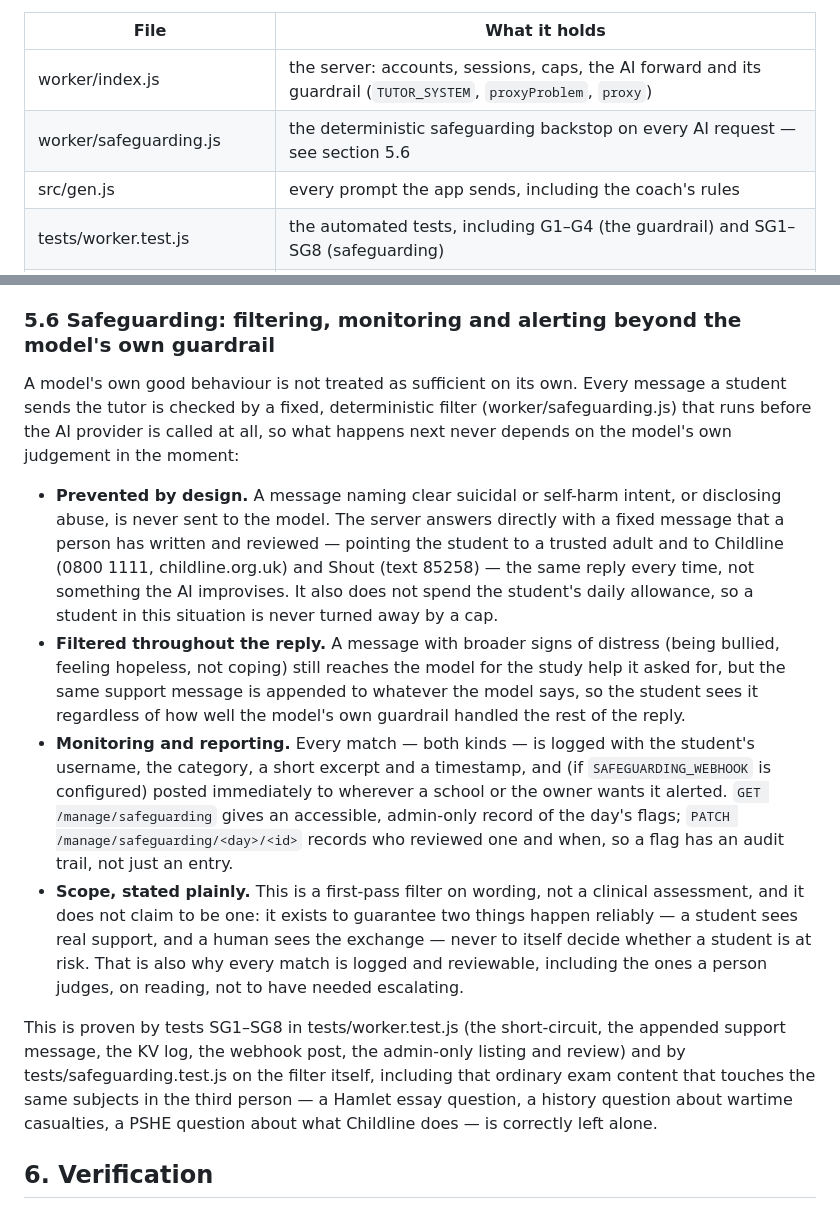
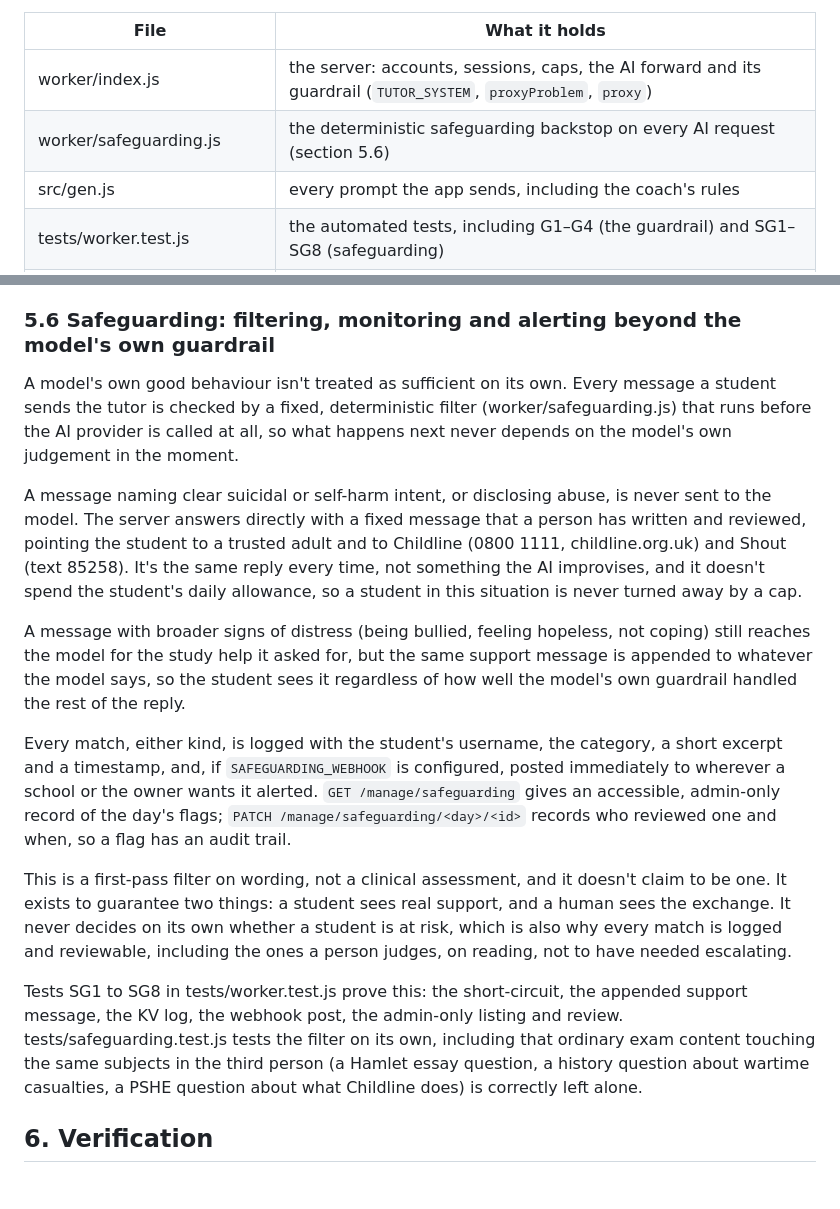
Before and after one commit to hopkinsonchris-eng/AI-Tutor, a Markdown page: docs/SCHOOL-PACK.md, 2 parts joined by grey strips. Drawn GitHub-style.

```diff
--- a/docs/SCHOOL-PACK.md
+++ b/docs/SCHOOL-PACK.md
@@ -40,7 +40,7 @@ Source code: the complete repository is at github.com/hopkinsonchris-eng/AI-Tuto
 | File | What it holds |
 |---|---|
 | worker/index.js | the server: accounts, sessions, caps, the AI forward and its guardrail (`TUTOR_SYSTEM`, `proxyProblem`, `proxy`) |
-| worker/safeguarding.js | the deterministic safeguarding backstop on every AI request — see section 5.6 |
+| worker/safeguarding.js | the deterministic safeguarding backstop on every AI request (section 5.6) |
 | src/gen.js | every prompt the app sends, including the coach's rules |
 | tests/worker.test.js | the automated tests, including G1–G4 (the guardrail) and SG1–SG8 (safeguarding) |
 | tests/safeguarding.test.js | the safeguarding filter tested on its own, including that it leaves ordinary exam content alone |
@@ -110,14 +110,17 @@ Every prompt the page sends is composed from the exam board's specification: it
 
 ### 5.6 Safeguarding: filtering, monitoring and alerting beyond the model's own guardrail
 
-A model's own good behaviour is not treated as sufficient on its own. Every message a student sends the tutor is checked by a fixed, deterministic filter (worker/safeguarding.js) that runs before the AI provider is called at all, so what happens next never depends on the model's own judgement in the moment:
+A model's own good behaviour isn't treated as sufficient on its own. Every message a student sends the tutor is checked by a fixed, deterministic filter (worker/safeguarding.js) that runs before the AI provider is called at all, so what happens next never depends on the model's own judgement in the moment.
 
-- **Prevented by design.** A message naming clear suicidal or self-harm intent, or disclosing abuse, is never sent to the model. The server answers directly with a fixed message that a person has written and reviewed — pointing the student to a trusted adult and to Childline (0800 1111, childline.org.uk) and Shout (text 85258) — the same reply every time, not something the AI improvises. It also does not spend the student's daily allowance, so a student in this situation is never turned away by a cap.
-- **Filtered throughout the reply.** A message with broader signs of distress (being bullied, feeling hopeless, not coping) still reaches the model for the study help it asked for, but the same support message is appended to whatever the model says, so the student sees it regardless of how well the model's own guardrail handled the rest of the reply.
-- **Monitoring and reporting.** Every match — both kinds — is logged with the student's username, the category, a short excerpt and a timestamp, and (if `SAFEGUARDING_WEBHOOK` is configured) posted immediately to wherever a school or the owner wants it alerted. `GET /manage/safeguarding` gives an accessible, admin-only record of the day's flags; `PATCH /manage/safeguarding/<day>/<id>` records who reviewed one and when, so a flag has an audit trail, not just an entry.
-- **Scope, stated plainly.** This is a first-pass filter on wording, not a clinical assessment, and it does not claim to be one: it exists to guarantee two things happen reliably — a student sees real support, and a human sees the exchange — never to itself decide whether a student is at risk. That is also why every match is logged and reviewable, including the ones a person judges, on reading, not to have needed escalating.
+A message naming clear suicidal or self-harm intent, or disclosing abuse, is never sent to the model. The server answers directly with a fixed message that a person has written and reviewed, pointing the student to a trusted adult and to Childline (0800 1111, childline.org.uk) and Shout (text 85258). It's the same reply every time, not something the AI improvises, and it doesn't spend the student's daily allowance, so a student in this situation is never turned away by a cap.
 
-This is proven by tests SG1–SG8 in tests/worker.test.js (the short-circuit, the appended support message, the KV log, the webhook post, the admin-only listing and review) and by tests/safeguarding.test.js on the filter itself, including that ordinary exam content that touches the same subjects in the third person — a Hamlet essay question, a history question about wartime casualties, a PSHE question about what Childline does — is correctly left alone.
+A message with broader signs of distress (being bullied, feeling hopeless, not coping) still reaches the model for the study help it asked for, but the same support message is appended to whatever the model says, so the student sees it regardless of how well the model's own guardrail handled the rest of the reply.
+
+Every match, either kind, is logged with the student's username, the category, a short excerpt and a timestamp, and, if `SAFEGUARDING_WEBHOOK` is configured, posted immediately to wherever a school or the owner wants it alerted. `GET /manage/safeguarding` gives an accessible, admin-only record of the day's flags; `PATCH /manage/safeguarding/<day>/<id>` records who reviewed one and when, so a flag has an audit trail.
+
+This is a first-pass filter on wording, not a clinical assessment, and it doesn't claim to be one. It exists to guarantee two things: a student sees real support, and a human sees the exchange. It never decides on its own whether a student is at risk, which is also why every match is logged and reviewable, including the ones a person judges, on reading, not to have needed escalating.
+
+Tests SG1 to SG8 in tests/worker.test.js prove this: the short-circuit, the appended support message, the KV log, the webhook post, the admin-only listing and review. tests/safeguarding.test.js tests the filter on its own, including that ordinary exam content touching the same subjects in the third person (a Hamlet essay question, a history question about wartime casualties, a PSHE question about what Childline does) is correctly left alone.
 
 ## 6. Verification
 
```
Also changed, not shown: docs/DPIA.md (added, +132 -0 lines), docs/SCHOOL-REPLY.md (+37 -44 lines).
